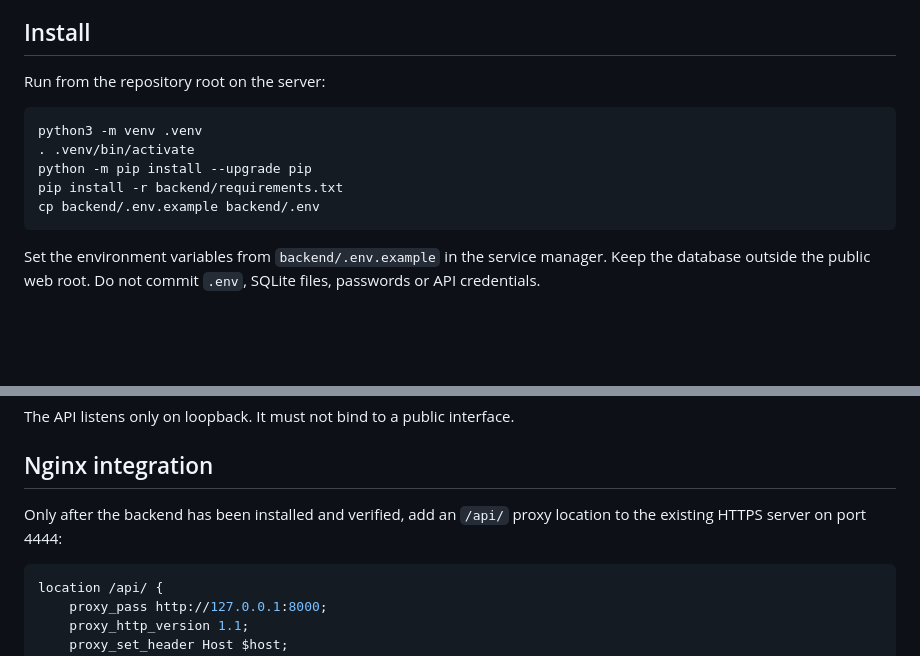
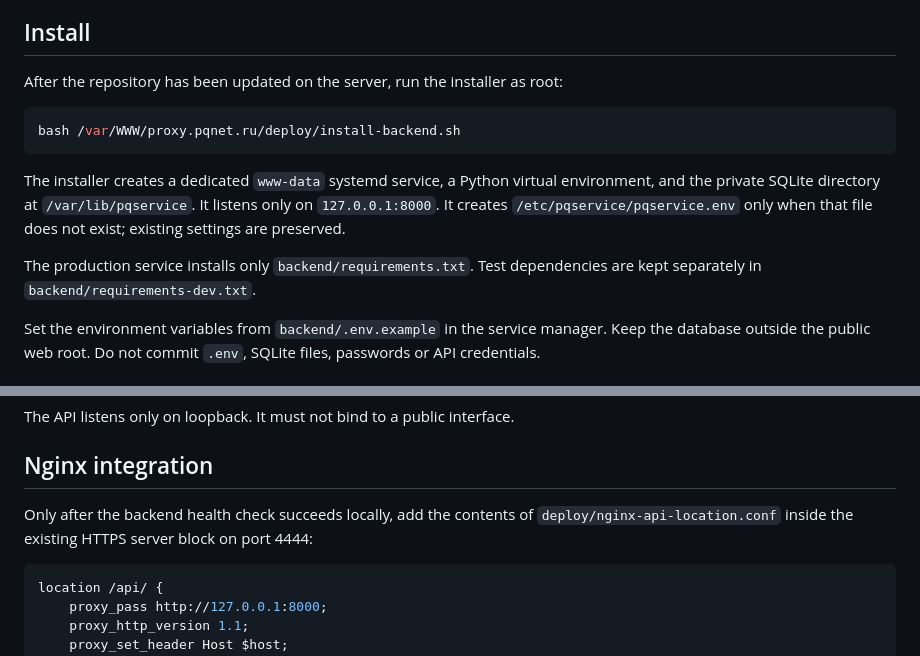
Before and after one commit to alexpikman/proxy.pqnet.ru, a Markdown page: backend/README.md, 2 parts joined by grey strips. GitHub-like rendering; blank space fills up the shorter version.

Commit message:
Document systemd backend installation procedure

````diff
--- a/backend/README.md
+++ b/backend/README.md
@@ -19,15 +19,15 @@ FastAPI backend for the existing `www/` frontend.
 
 ## Install
 
-Run from the repository root on the server:
+After the repository has been updated on the server, run the installer as root:
 
 ```bash
-python3 -m venv .venv
-. .venv/bin/activate
-python -m pip install --upgrade pip
-pip install -r backend/requirements.txt
-cp backend/.env.example backend/.env
+bash /var/WWW/proxy.pqnet.ru/deploy/install-backend.sh
 ```
+
+The installer creates a dedicated `www-data` systemd service, a Python virtual environment, and the private SQLite directory at `/var/lib/pqservice`. It listens only on `127.0.0.1:8000`. It creates `/etc/pqservice/pqservice.env` only when that file does not exist; existing settings are preserved.
+
+The production service installs only `backend/requirements.txt`. Test dependencies are kept separately in `backend/requirements-dev.txt`.
 
 Set the environment variables from `backend/.env.example` in the service manager. Keep the database outside the public web root. Do not commit `.env`, SQLite files, passwords or API credentials.
 
@@ -57,7 +57,7 @@ The API listens only on loopback. It must not bind to a public interface.
 
 ## Nginx integration
 
-Only after the backend has been installed and verified, add an `/api/` proxy location to the existing HTTPS server on port 4444:
+Only after the backend health check succeeds locally, add the contents of `deploy/nginx-api-location.conf` inside the existing HTTPS server block on port 4444:
 
 ```nginx
 location /api/ {
````
